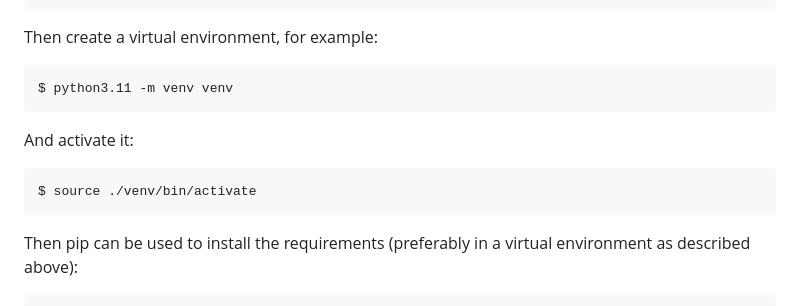
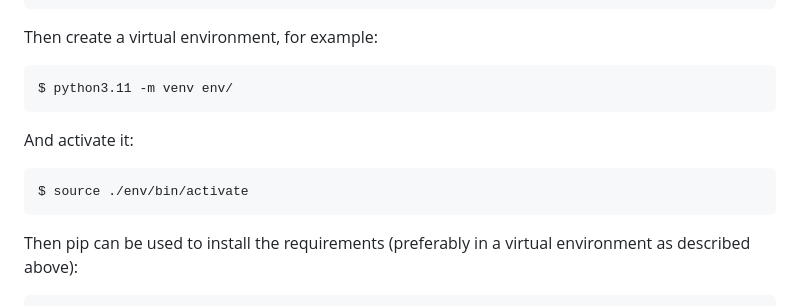
Before and after one commit to schackartk/t-junction_model_replication, a Markdown page: README.md, the part around one of its changes. GitHub-like rendering.

````diff
--- a/README.md
+++ b/README.md
@@ -78,13 +98,13 @@ $ sudo apt install python3.11-venv
 Then create a virtual environment, for example:
 
 ```sh
-$ python3.11 -m venv venv
+$ python3.11 -m venv env/
 ```
 
 And activate it:
 
 ```sh
-$ source ./venv/bin/activate
+$ source ./env/bin/activate
 ```
 
 Then pip can be used to install the requirements (preferably in a virtual environment as described above):
````
Also changed, not shown: other parts of README.md (+44 -5 lines).
